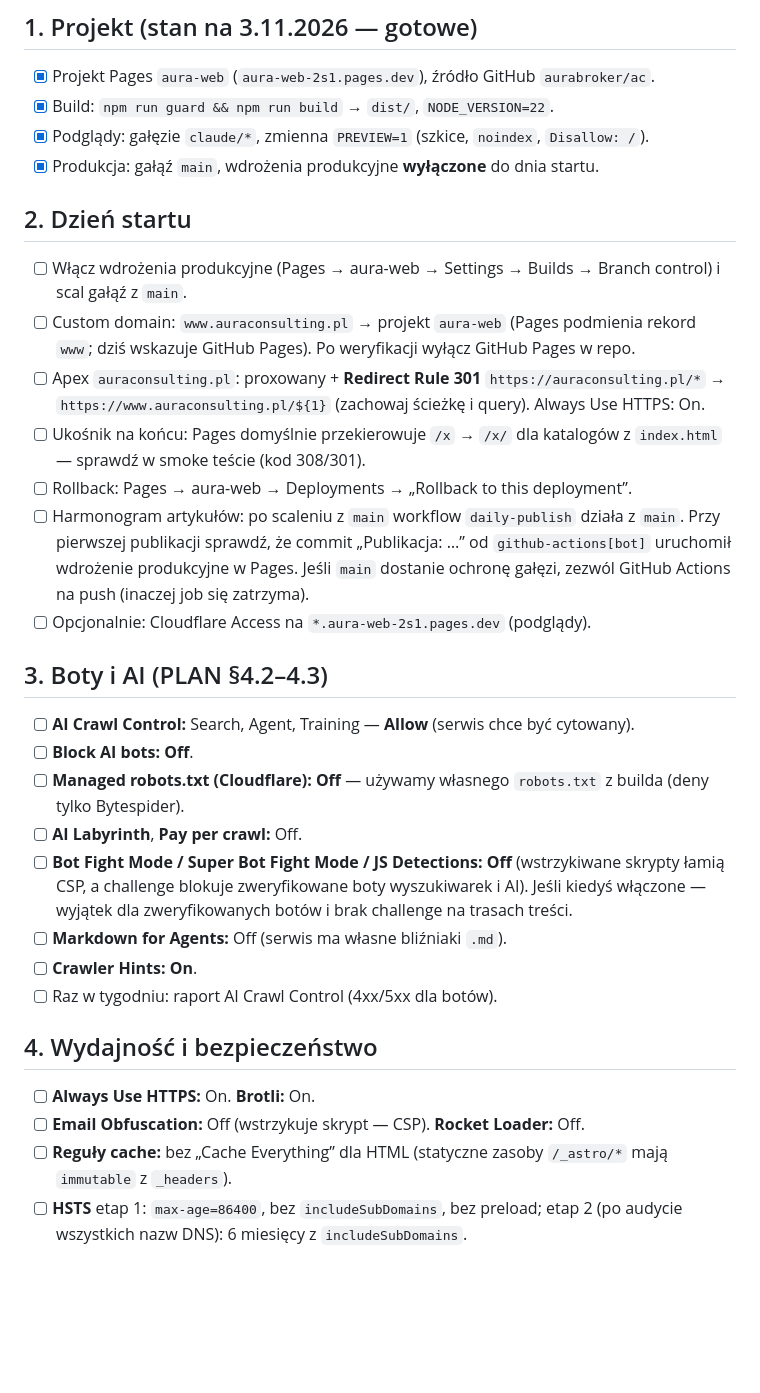
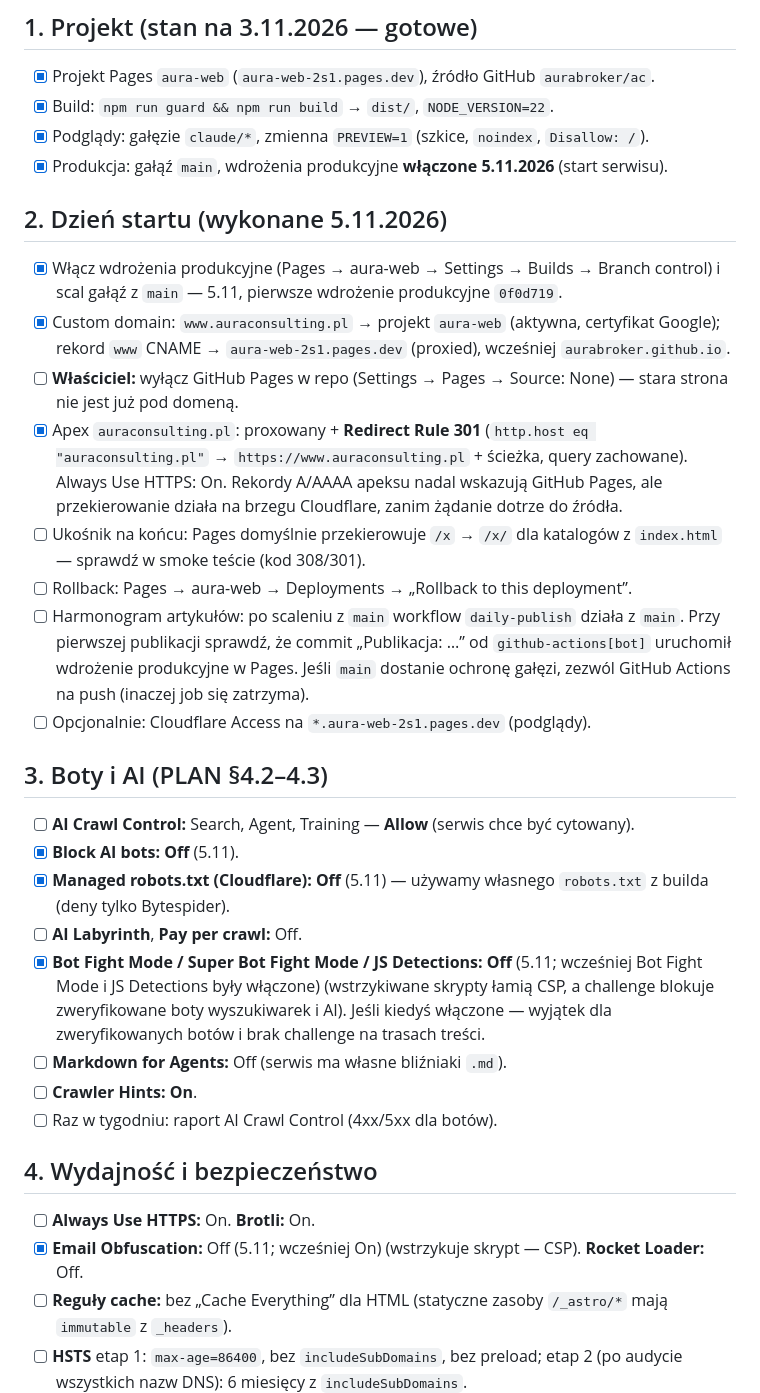
Before and after one commit to aurabroker/ac, a Markdown page: docs/cloudflare-checklist.md, the part around the change. GitHub-like rendering; blank space fills up the shorter version.

```diff
--- a/docs/cloudflare-checklist.md
+++ b/docs/cloudflare-checklist.md
@@ -7,13 +7,14 @@ Serwis: projekt **Cloudflare Pages `aura-web`** (statyczny build Astro, `public/
 - [x] Projekt Pages `aura-web` (`aura-web-2s1.pages.dev`), źródło GitHub `aurabroker/ac`.
 - [x] Build: `npm run guard && npm run build` → `dist/`, `NODE_VERSION=22`.
 - [x] Podglądy: gałęzie `claude/*`, zmienna `PREVIEW=1` (szkice, `noindex`, `Disallow: /`).
-- [x] Produkcja: gałąź `main`, wdrożenia produkcyjne **wyłączone** do dnia startu.
+- [x] Produkcja: gałąź `main`, wdrożenia produkcyjne **włączone 5.11.2026** (start serwisu).
 
-## 2. Dzień startu
+## 2. Dzień startu (wykonane 5.11.2026)
 
-- [ ] Włącz wdrożenia produkcyjne (Pages → aura-web → Settings → Builds → Branch control) i scal gałąź z `main`.
-- [ ] Custom domain: `www.auraconsulting.pl` → projekt `aura-web` (Pages podmienia rekord `www`; dziś wskazuje GitHub Pages). Po weryfikacji wyłącz GitHub Pages w repo.
-- [ ] Apex `auraconsulting.pl`: proxowany + **Redirect Rule 301** `https://auraconsulting.pl/*` → `https://www.auraconsulting.pl/${1}` (zachowaj ścieżkę i query). Always Use HTTPS: On.
+- [x] Włącz wdrożenia produkcyjne (Pages → aura-web → Settings → Builds → Branch control) i scal gałąź z `main` — 5.11, pierwsze wdrożenie produkcyjne `0f0d719`.
+- [x] Custom domain: `www.auraconsulting.pl` → projekt `aura-web` (aktywna, certyfikat Google); rekord `www` CNAME → `aura-web-2s1.pages.dev` (proxied), wcześniej `aurabroker.github.io`.
+- [ ] **Właściciel:** wyłącz GitHub Pages w repo (Settings → Pages → Source: None) — stara strona nie jest już pod domeną.
+- [x] Apex `auraconsulting.pl`: proxowany + **Redirect Rule 301** (`http.host eq "auraconsulting.pl"` → `https://www.auraconsulting.pl` + ścieżka, query zachowane). Always Use HTTPS: On. Rekordy A/AAAA apeksu nadal wskazują GitHub Pages, ale przekierowanie działa na brzegu Cloudflare, zanim żądanie dotrze do źródła.
 - [ ] Ukośnik na końcu: Pages domyślnie przekierowuje `/x` → `/x/` dla katalogów z `index.html` — sprawdź w smoke teście (kod 308/301).
 - [ ] Rollback: Pages → aura-web → Deployments → „Rollback to this deployment”.
 - [ ] Harmonogram artykułów: po scaleniu z `main` workflow `daily-publish` działa z `main`. Przy pierwszej publikacji sprawdź, że commit „Publikacja: …” od `github-actions[bot]` uruchomił wdrożenie produkcyjne w Pages. Jeśli `main` dostanie ochronę gałęzi, zezwól GitHub Actions na push (inaczej job się zatrzyma).
@@ -22,10 +23,10 @@ Serwis: projekt **Cloudflare Pages `aura-web`** (statyczny build Astro, `public/
 ## 3. Boty i AI (PLAN §4.2–4.3)
 
 - [ ] **AI Crawl Control:** Search, Agent, Training — **Allow** (serwis chce być cytowany).
-- [ ] **Block AI bots:** **Off**.
-- [ ] **Managed robots.txt (Cloudflare):** **Off** — używamy własnego `robots.txt` z builda (deny tylko Bytespider).
+- [x] **Block AI bots:** **Off** (5.11).
+- [x] **Managed robots.txt (Cloudflare):** **Off** (5.11) — używamy własnego `robots.txt` z builda (deny tylko Bytespider).
 - [ ] **AI Labyrinth**, **Pay per crawl:** Off.
-- [ ] **Bot Fight Mode / Super Bot Fight Mode / JS Detections:** **Off** (wstrzykiwane skrypty łamią CSP, a challenge blokuje zweryfikowane boty wyszukiwarek i AI). Jeśli kiedyś włączone — wyjątek dla zweryfikowanych botów i brak challenge na trasach treści.
+- [x] **Bot Fight Mode / Super Bot Fight Mode / JS Detections:** **Off** (5.11; wcześniej Bot Fight Mode i JS Detections były włączone) (wstrzykiwane skrypty łamią CSP, a challenge blokuje zweryfikowane boty wyszukiwarek i AI). Jeśli kiedyś włączone — wyjątek dla zweryfikowanych botów i brak challenge na trasach treści.
 - [ ] **Markdown for Agents:** Off (serwis ma własne bliźniaki `.md`).
 - [ ] **Crawler Hints:** **On**.
 - [ ] Raz w tygodniu: raport AI Crawl Control (4xx/5xx dla botów).
@@ -33,7 +34,7 @@ Serwis: projekt **Cloudflare Pages `aura-web`** (statyczny build Astro, `public/
 ## 4. Wydajność i bezpieczeństwo
 
 - [ ] **Always Use HTTPS:** On. **Brotli:** On.
-- [ ] **Email Obfuscation:** Off (wstrzykuje skrypt — CSP). **Rocket Loader:** Off.
+- [x] **Email Obfuscation:** Off (5.11; wcześniej On) (wstrzykuje skrypt — CSP). **Rocket Loader:** Off.
 - [ ] **Reguły cache:** bez „Cache Everything” dla HTML (statyczne zasoby `/_astro/*` mają `immutable` z `_headers`).
 - [ ] **HSTS** etap 1: `max-age=86400`, bez `includeSubDomains`, bez preload; etap 2 (po audycie wszystkich nazw DNS): 6 miesięcy z `includeSubDomains`.
 - [ ] **Web Analytics** (beacon JS): Off do decyzji IOD; po włączeniu — dopisz źródła do CSP w `public/_headers` i zaktualizuj politykę prywatności.
```
Also changed, not shown: docs/TODO-wlasciciel.md (+6 -2 lines), docs/kolejka-zmian.md (+6 -0 lines).
